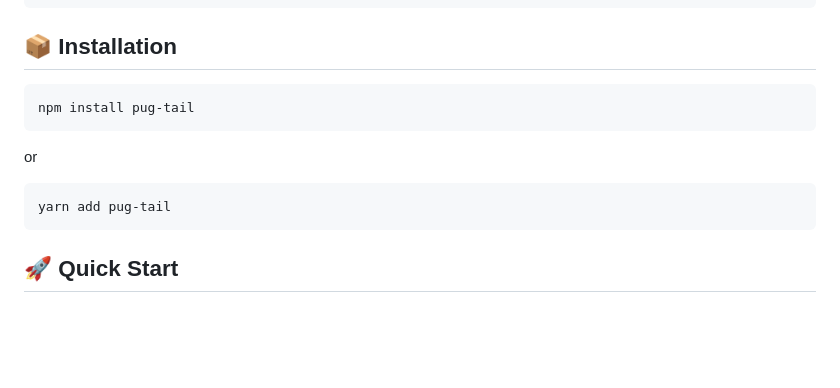
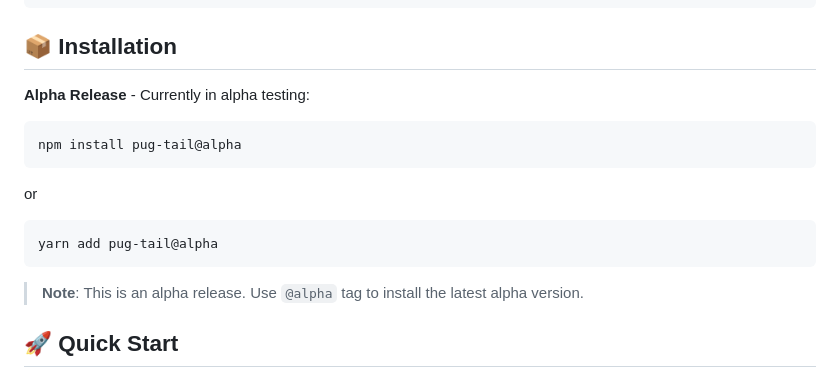
Before and after one commit to megurock/pug-tail, a Markdown page: README.md, the part around the change. Drawn GitHub-style; blank space fills up the shorter version.

````diff
--- a/README.md
+++ b/README.md
@@ -77,15 +77,19 @@ Card()
 
 ## 📦 Installation
 
+**Alpha Release** - Currently in alpha testing:
+
 ```bash
-npm install pug-tail
+npm install pug-tail@alpha
 ```
 
 or
 
 ```bash
-yarn add pug-tail
+yarn add pug-tail@alpha
 ```
+
+> **Note**: This is an alpha release. Use `@alpha` tag to install the latest alpha version.
 
 ## 🚀 Quick Start
 
````
Also changed, not shown: README-ja.md (+6 -2 lines).
